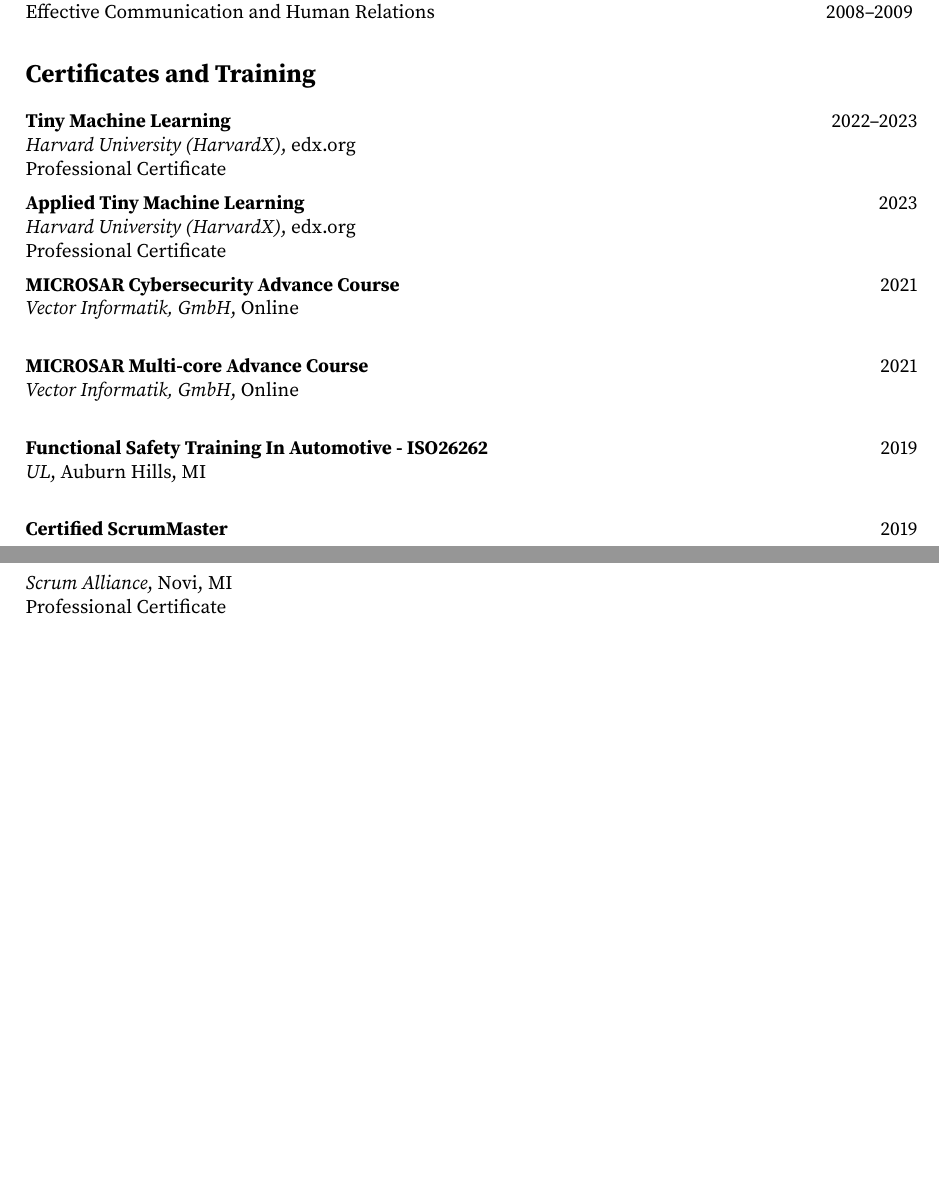
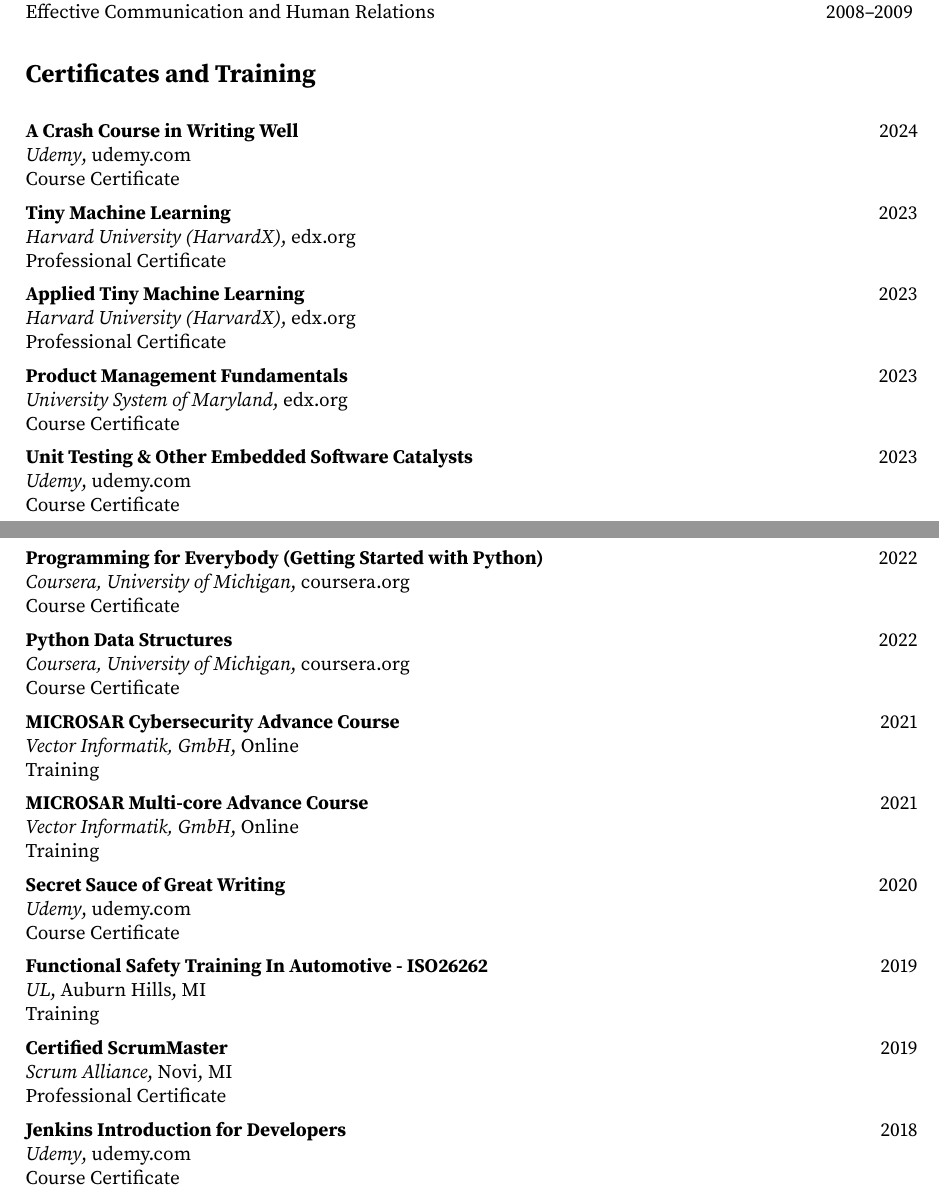
Before and after one commit to mmalaban/resume, a LaTeX CV (mmalabanan-cv.tex, which reads certificates-training.tex): two parts of pages 3 and 4 of 5, joined at a grey line, cut so that both start at the same text, the shorter picture padded with empty space. Compiled offline with pdfLaTeX.

Commit message:
updated the training and certification section

```diff
--- a/certificates-training.tex
+++ b/certificates-training.tex
@@ -1,42 +1,28 @@
 % Certificates section for resume
 \section*{Certificates and Training}
 
-\noindent
-\textbf{Tiny Machine Learning} \hfill 2022--2023 \\
-\textit{Harvard University (HarvardX)}, edx.org \\
-Professional Certificate
+\certentry{A Crash Course in Writing Well}{2024}{Udemy}{udemy.com}{Course Certificate}
 
-\vspace{0.5em}
+\certentry{Tiny Machine Learning}{2023}{Harvard University (HarvardX)}{edx.org}{Professional Certificate}
 
-\noindent
-\textbf{Applied Tiny Machine Learning} \hfill 2023 \\
-\textit{Harvard University (HarvardX)}, edx.org \\
-Professional Certificate
+\certentry{Applied Tiny Machine Learning}{2023}{Harvard University (HarvardX)}{edx.org}{Professional Certificate}
 
-\vspace{0.5em}
+\certentry{Product Management Fundamentals}{2023}{University System of Maryland}{edx.org}{Course Certificate}
 
-\noindent
-\textbf{MICROSAR Cybersecurity Advance Course} \hfill 2021 \\
-\textit{Vector Informatik, GmbH}, Online \\
+\certentry{Unit Testing \& Other Embedded Software Catalysts}{2023}{Udemy}{udemy.com}{Course Certificate}
 
+\certentry{Programming for Everybody (Getting Started with Python)}{2022}{Coursera, University of Michigan}{coursera.org}{Course Certificate}
 
-\vspace{0.5em}
+\certentry{Python Data Structures}{2022}{Coursera, University of Michigan}{coursera.org}{Course Certificate}
 
-\noindent
-\textbf{MICROSAR Multi-core Advance Course} \hfill 2021 \\
-\textit{Vector Informatik, GmbH}, Online \\
+\certentry{MICROSAR Cybersecurity Advance Course}{2021}{Vector Informatik, GmbH}{Online}{Training}
 
+\certentry{MICROSAR Multi-core Advance Course}{2021}{Vector Informatik, GmbH}{Online}{Training}
 
-\vspace{0.5em}
+\certentry{Secret Sauce of Great Writing}{2020}{Udemy}{udemy.com}{Course Certificate}
 
-\noindent
-\textbf{Functional Safety Training In Automotive - ISO26262} \hfill 2019 \\
-\textit{UL}, Auburn Hills, MI \\
+\certentry{Functional Safety Training In Automotive - ISO26262}{2019}{UL}{Auburn Hills, MI}{Training}
 
+\certentry{Certified ScrumMaster}{2019}{Scrum Alliance}{Novi, MI}{Professional Certificate}
 
-\vspace{0.5em}
-
-\noindent
-\textbf{Certified ScrumMaster} \hfill 2019 \\
-\textit{Scrum Alliance}, Novi, MI \\
-Professional Certificate
+\certentry{Jenkins Introduction  for Developers}{2018}{Udemy}{udemy.com}{Course Certificate}
--- a/mmalabanan-cv.tex
+++ b/mmalabanan-cv.tex
@@ -22,6 +22,16 @@
     \ifnum\pdfstrcmp{#1}{4}=0 \faStar\,\faStar\,\faStar\,\faStar\fi%
     \ifnum\pdfstrcmp{#1}{4.5}=0 \faStar\,\faStar\,\faStar\,\faStar\,\faStarHalf\fi%
     \ifnum\pdfstrcmp{#1}{5}=0 \faStar\,\faStar\,\faStar\,\faStar\,\faStar\fi%
+}
+
+% Certificate entry function
+% Usage: \certentry{Certificate Name}{Year}{Institution}{Platform/Location}{Type}
+\newcommand{\certentry}[5]{%
+    \vspace{0.5em}
+    \noindent
+    \textbf{#1} \hfill #2 \\
+    \textit{#3}, #4 \\
+    #5
 }
 
 % used for the hyperlinks in the contact information
```
